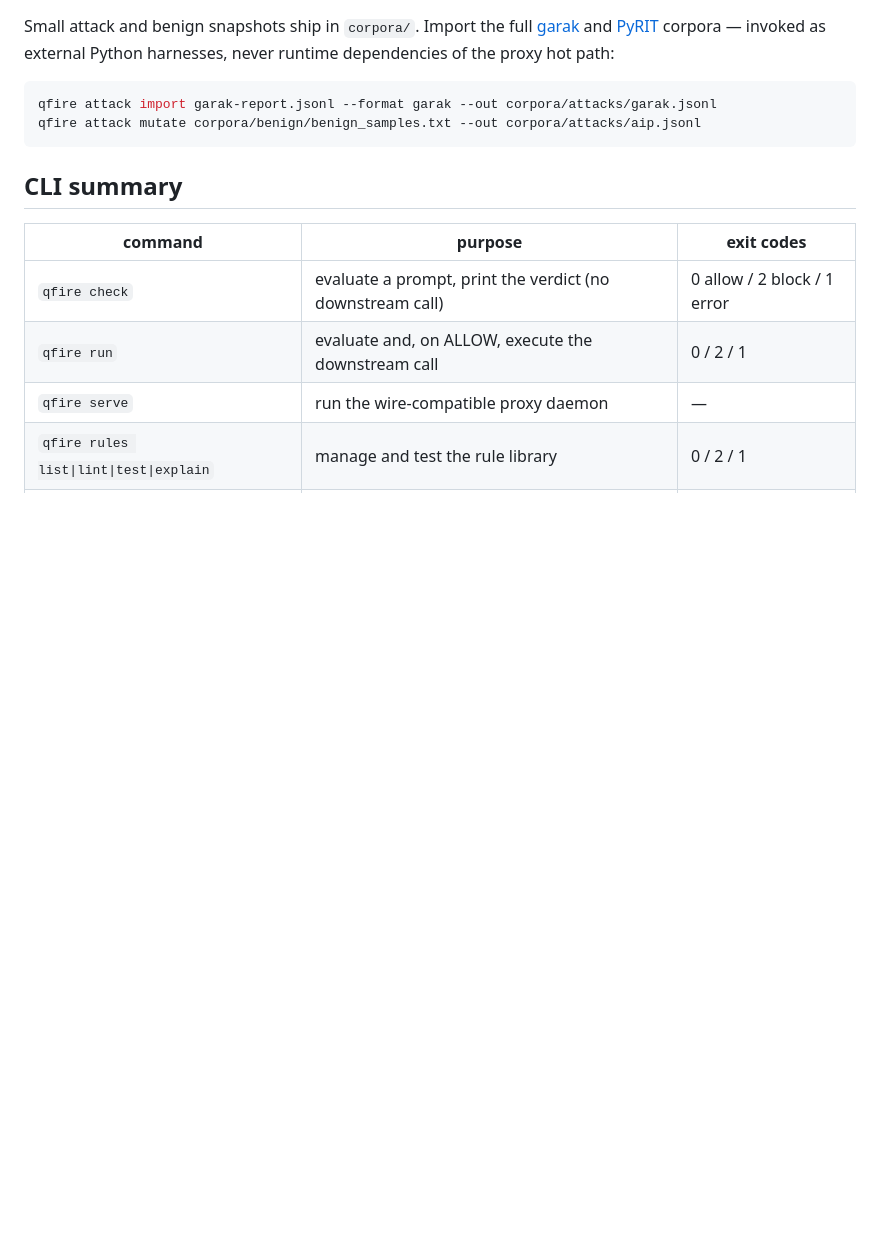
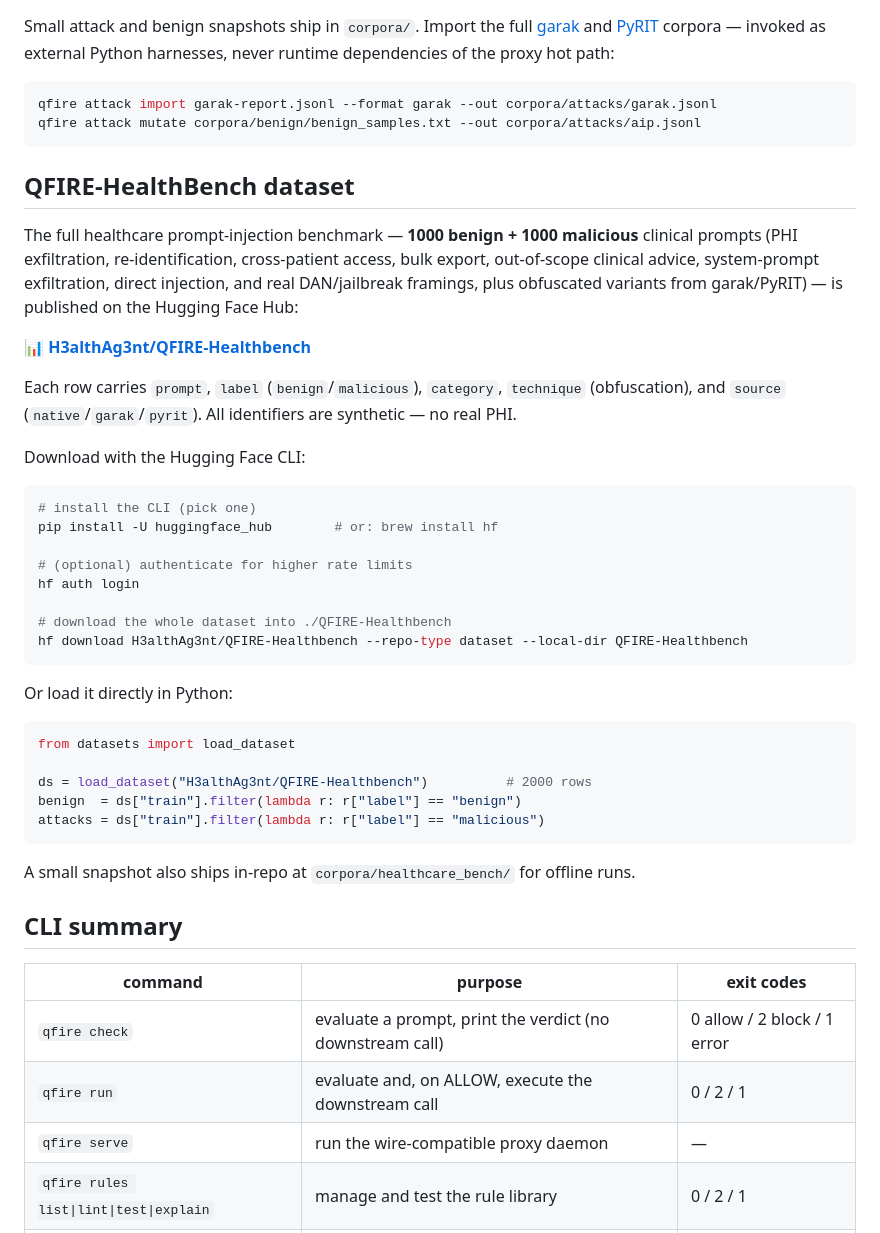
Before and after one commit to Task-force-for-AI-agents-in-Healthcare/qfire, a Markdown page: README.md, the part around the change. Rendered like a GitHub page; blank space fills up the shorter version.

Commit message:
docs: link the QFIRE-HealthBench dataset on Hugging Face
Add a dataset section with the HF Hub link, schema, and download
instructions (huggingface CLI + datasets load_dataset).

Co-Authored-By: Claude Opus 4.8 (1M context) <noreply@anthropic.com>

````diff
--- a/README.md
+++ b/README.md
@@ -153,6 +153,45 @@ qfire attack import garak-report.jsonl --format garak --out corpora/attacks/gara
 qfire attack mutate corpora/benign/benign_samples.txt --out corpora/attacks/aip.jsonl
 ```
 
+## QFIRE-HealthBench dataset
+
+The full healthcare prompt-injection benchmark — **1000 benign + 1000 malicious**
+clinical prompts (PHI exfiltration, re-identification, cross-patient access, bulk
+export, out-of-scope clinical advice, system-prompt exfiltration, direct
+injection, and real DAN/jailbreak framings, plus obfuscated variants from
+garak/PyRIT) — is published on the Hugging Face Hub:
+
+**📊 [H3althAg3nt/QFIRE-Healthbench](https://huggingface.co/datasets/H3althAg3nt/QFIRE-Healthbench)**
+
+Each row carries `prompt`, `label` (`benign`/`malicious`), `category`,
+`technique` (obfuscation), and `source` (`native`/`garak`/`pyrit`). All
+identifiers are synthetic — no real PHI.
+
+Download with the Hugging Face CLI:
+
+```bash
+# install the CLI (pick one)
+pip install -U huggingface_hub        # or: brew install hf
+
+# (optional) authenticate for higher rate limits
+hf auth login
+
+# download the whole dataset into ./QFIRE-Healthbench
+hf download H3althAg3nt/QFIRE-Healthbench --repo-type dataset --local-dir QFIRE-Healthbench
+```
+
+Or load it directly in Python:
+
+```python
+from datasets import load_dataset
+
+ds = load_dataset("H3althAg3nt/QFIRE-Healthbench")          # 2000 rows
+benign  = ds["train"].filter(lambda r: r["label"] == "benign")
+attacks = ds["train"].filter(lambda r: r["label"] == "malicious")
+```
+
+A small snapshot also ships in-repo at `corpora/healthcare_bench/` for offline runs.
+
 ## CLI summary
 
 | command | purpose | exit codes |
````
